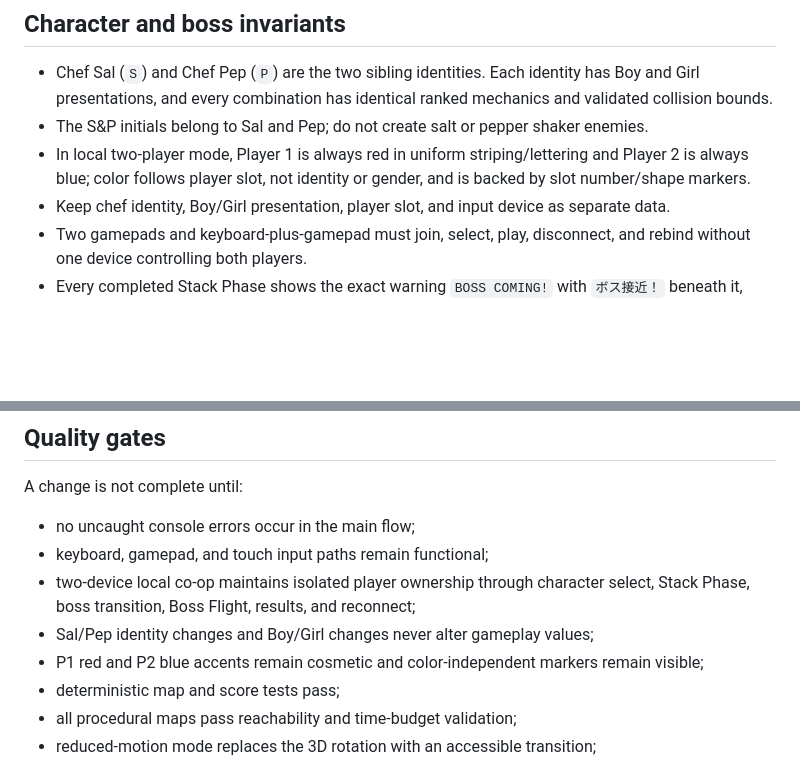
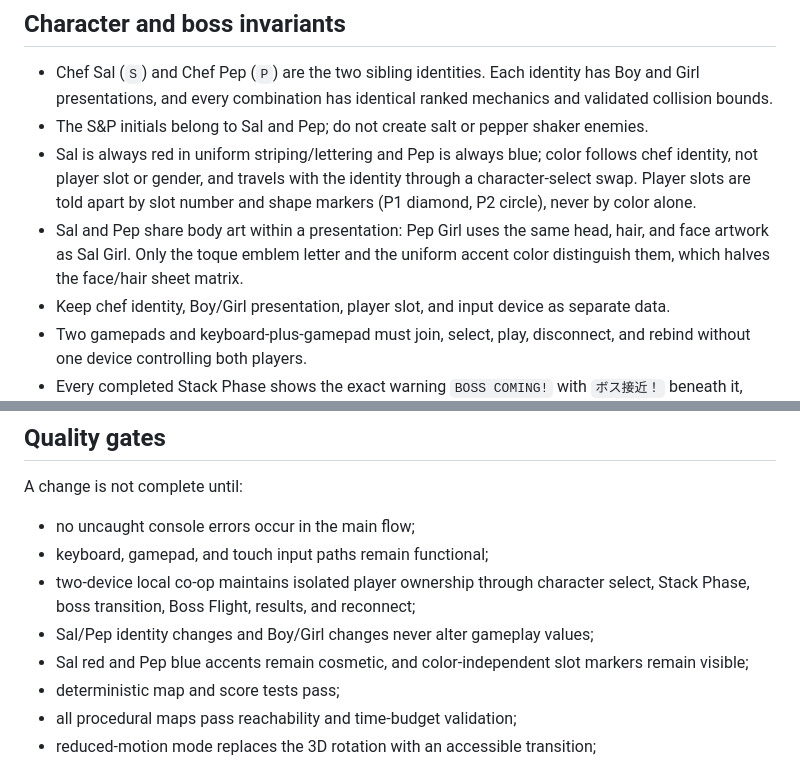
Before and after one commit to skoodog/burgerrush, a Markdown page: CLAUDE.md, 2 parts joined by grey strips. Drawn GitHub-style; blank space fills up the shorter version.

Commit message:
Document identity-driven accent colour and shared body art
The colour rule now matches the implementation: Sal red, Pep blue,
travelling with the identity through a select swap, with slots told
apart by number and shape. Also records that Sal and Pep share head,
hair and face artwork within a presentation.

```diff
--- a/CLAUDE.md
+++ b/CLAUDE.md
@@ -35,7 +35,8 @@ The permanent design pillars are:
 
 - Chef Sal (`S`) and Chef Pep (`P`) are the two sibling identities. Each identity has Boy and Girl presentations, and every combination has identical ranked mechanics and validated collision bounds.
 - The S&P initials belong to Sal and Pep; do not create salt or pepper shaker enemies.
-- In local two-player mode, Player 1 is always red in uniform striping/lettering and Player 2 is always blue; color follows player slot, not identity or gender, and is backed by slot number/shape markers.
+- Sal is always red in uniform striping/lettering and Pep is always blue; color follows chef identity, not player slot or gender, and travels with the identity through a character-select swap. Player slots are told apart by slot number and shape markers (P1 diamond, P2 circle), never by color alone.
+- Sal and Pep share body art within a presentation: Pep Girl uses the same head, hair, and face artwork as Sal Girl. Only the toque emblem letter and the uniform accent color distinguish them, which halves the face/hair sheet matrix.
 - Keep chef identity, Boy/Girl presentation, player slot, and input device as separate data.
 - Two gamepads and keyboard-plus-gamepad must join, select, play, disconnect, and rebind without one device controlling both players.
 - Every completed Stack Phase shows the exact warning `BOSS COMING!` with `ボス接近！` beneath it, then launches both chefs through the top boundary.
@@ -82,7 +83,7 @@ A change is not complete until:
 - keyboard, gamepad, and touch input paths remain functional;
 - two-device local co-op maintains isolated player ownership through character select, Stack Phase, boss transition, Boss Flight, results, and reconnect;
 - Sal/Pep identity changes and Boy/Girl changes never alter gameplay values;
-- P1 red and P2 blue accents remain cosmetic and color-independent markers remain visible;
+- Sal red and Pep blue accents remain cosmetic, and color-independent slot markers remain visible;
 - deterministic map and score tests pass;
 - all procedural maps pass reachability and time-budget validation;
 - reduced-motion mode replaces the 3D rotation with an accessible transition;
```
